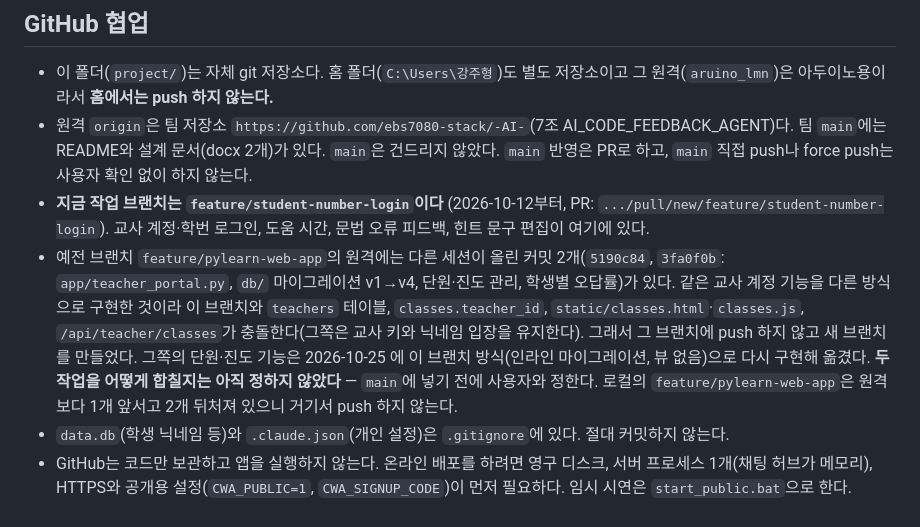
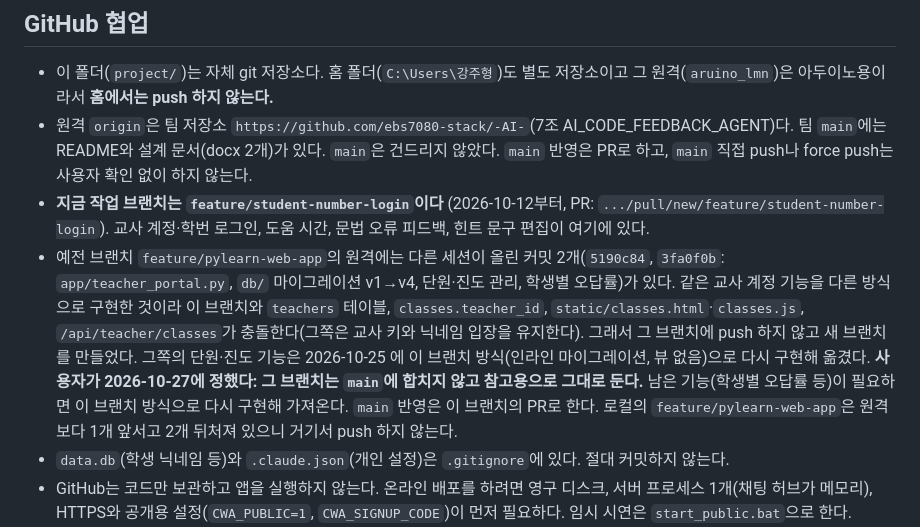
Before and after one commit to ebs7080-stack/-AI-, a Markdown page: CLAUDE.md, the part around the change. Drawn GitHub-style.

Commit message:
CLAUDE.md: 예전 브랜치 feature/pylearn-web-app 은 main 에 합치지 않고 둔다
Co-Authored-By: Claude Opus 5.5 <noreply@anthropic.com>

```diff
--- a/CLAUDE.md
+++ b/CLAUDE.md
@@ -47,7 +47,7 @@ python -m venv .venv
 - 이 폴더(`project/`)는 자체 git 저장소다. 홈 폴더(`C:\Users\강주형`)도 별도 저장소이고 그 원격(`aruino_lmn`)은 아두이노용이라서 **홈에서는 push 하지 않는다.**
 - 원격 `origin`은 팀 저장소 `https://github.com/ebs7080-stack/-AI-`(7조 AI_CODE_FEEDBACK_AGENT)다. 팀 `main`에는 README와 설계 문서(docx 2개)가 있다. `main`은 건드리지 않았다. `main` 반영은 PR로 하고, `main` 직접 push나 force push는 사용자 확인 없이 하지 않는다.
 - **지금 작업 브랜치는 `feature/student-number-login`이다** (2026-10-12부터, PR: `.../pull/new/feature/student-number-login`). 교사 계정·학번 로그인, 도움 시간, 문법 오류 피드백, 힌트 문구 편집이 여기에 있다.
-- 예전 브랜치 `feature/pylearn-web-app`의 원격에는 다른 세션이 올린 커밋 2개(`5190c84`, `3fa0f0b`: `app/teacher_portal.py`, `db/` 마이그레이션 v1→v4, 단원·진도 관리, 학생별 오답률)가 있다. 같은 교사 계정 기능을 다른 방식으로 구현한 것이라 이 브랜치와 `teachers` 테이블, `classes.teacher_id`, `static/classes.html`·`classes.js`, `/api/teacher/classes`가 충돌한다(그쪽은 교사 키와 닉네임 입장을 유지한다). 그래서 그 브랜치에 push 하지 않고 새 브랜치를 만들었다. 그쪽의 단원·진도 기능은 2026-10-25 에 이 브랜치 방식(인라인 마이그레이션, 뷰 없음)으로 다시 구현해 옮겼다. **두 작업을 어떻게 합칠지는 아직 정하지 않았다** — `main`에 넣기 전에 사용자와 정한다. 로컬의 `feature/pylearn-web-app`은 원격보다 1개 앞서고 2개 뒤처져 있으니 거기서 push 하지 않는다.
+- 예전 브랜치 `feature/pylearn-web-app`의 원격에는 다른 세션이 올린 커밋 2개(`5190c84`, `3fa0f0b`: `app/teacher_portal.py`, `db/` 마이그레이션 v1→v4, 단원·진도 관리, 학생별 오답률)가 있다. 같은 교사 계정 기능을 다른 방식으로 구현한 것이라 이 브랜치와 `teachers` 테이블, `classes.teacher_id`, `static/classes.html`·`classes.js`, `/api/teacher/classes`가 충돌한다(그쪽은 교사 키와 닉네임 입장을 유지한다). 그래서 그 브랜치에 push 하지 않고 새 브랜치를 만들었다. 그쪽의 단원·진도 기능은 2026-10-25 에 이 브랜치 방식(인라인 마이그레이션, 뷰 없음)으로 다시 구현해 옮겼다. **사용자가 2026-10-27에 정했다: 그 브랜치는 `main`에 합치지 않고 참고용으로 그대로 둔다.** 남은 기능(학생별 오답률 등)이 필요하면 이 브랜치 방식으로 다시 구현해 가져온다. `main` 반영은 이 브랜치의 PR로 한다. 로컬의 `feature/pylearn-web-app`은 원격보다 1개 앞서고 2개 뒤처져 있으니 거기서 push 하지 않는다.
 - `data.db`(학생 닉네임 등)와 `.claude.json`(개인 설정)은 `.gitignore`에 있다. 절대 커밋하지 않는다.
 - GitHub는 코드만 보관하고 앱을 실행하지 않는다. 온라인 배포를 하려면 영구 디스크, 서버 프로세스 1개(채팅 허브가 메모리), HTTPS와 공개용 설정(`CWA_PUBLIC=1`, `CWA_SIGNUP_CODE`)이 먼저 필요하다. 임시 시연은 `start_public.bat`으로 한다.
 - `claude-mem` 플러그인이 설치돼 있다(요금제 기반·로컬 전용·텔레메트리 꺼짐). 폴더별 `CLAUDE.md`를 자동 생성할 수 있으니 `git status`로 확인하고 팀 저장소에 올리지 않는다. 제거는 `npx claude-mem uninstall`.
```
